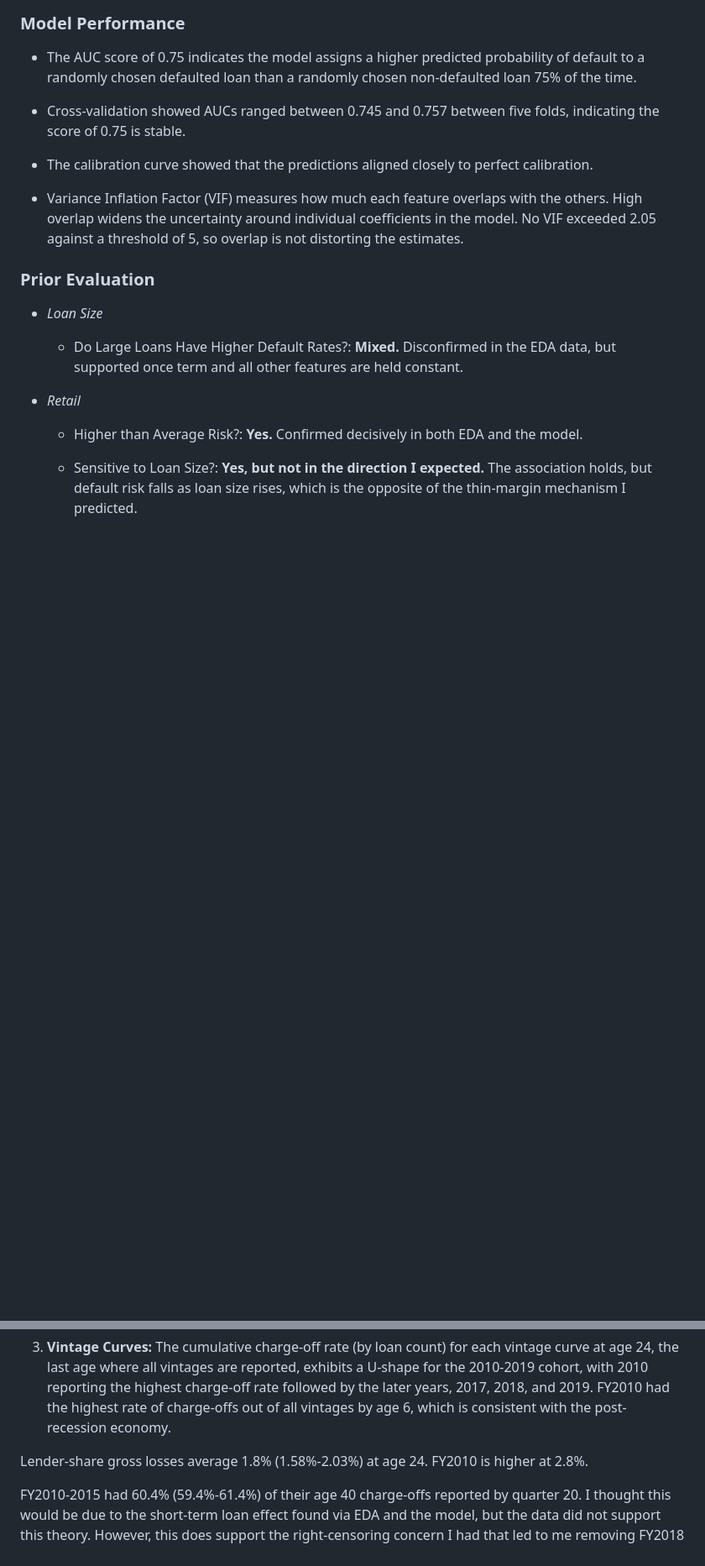
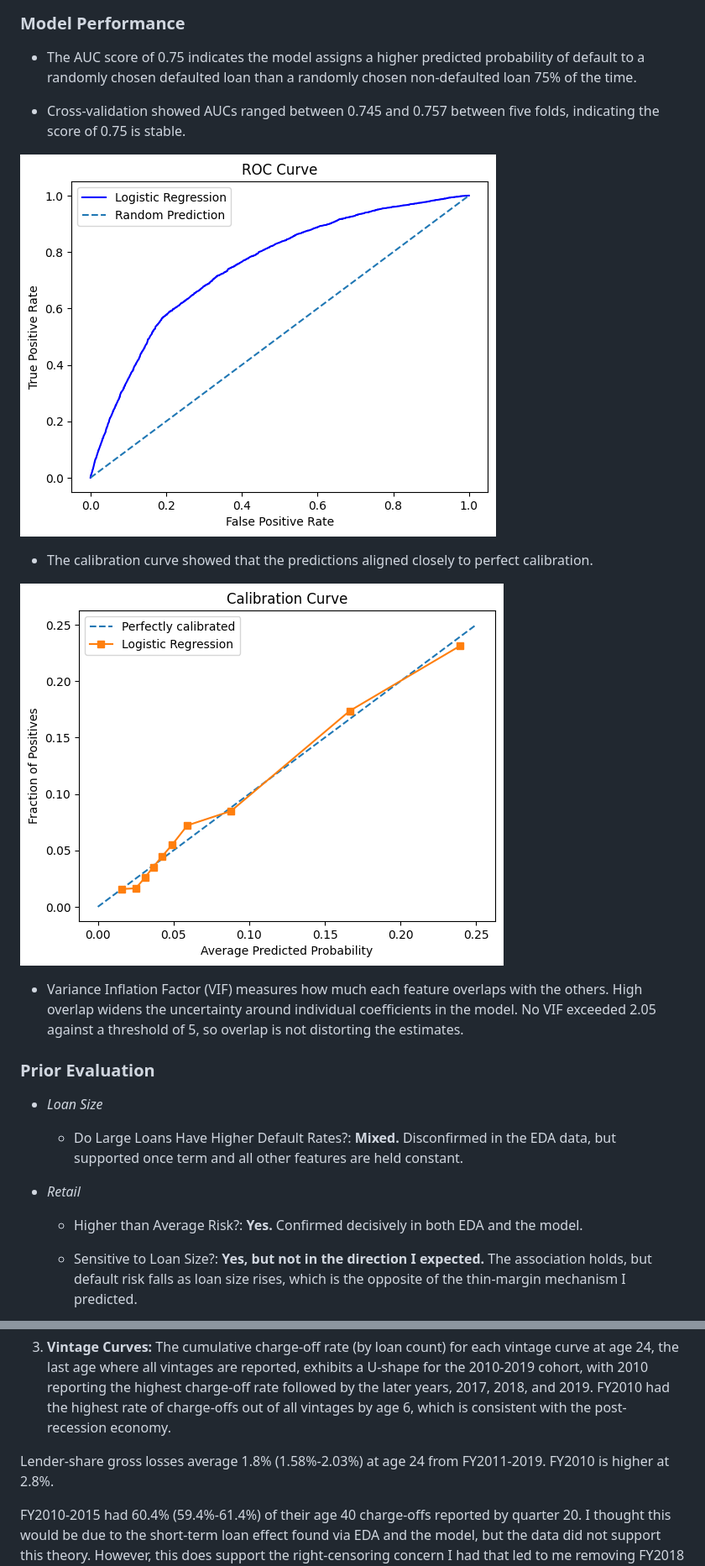
Before and after one commit to jaredhansen0128/sba-7a-credit-risk, a Markdown page: README.md, 2 parts joined by grey strips. Shown at 84% size. Rendered like a GitHub page; pictures changed too: calibration_curve.png (added), roc_curve.png (added); blank space fills up the shorter version.

```diff
--- a/README.md
+++ b/README.md
@@ -96,7 +100,11 @@ Overall, my expectation is that larger loan sizes will display higher default ra
 
 - Cross-validation showed AUCs ranged between 0.745 and 0.757 between five folds, indicating the score of 0.75 is stable.
 
+![ROC Curve](roc_curve.png)
+
 - The calibration curve showed that the predictions aligned closely to perfect calibration.
+
+![Calibration Curve](calibration_curve.png)
 
 - Variance Inflation Factor (VIF) measures how much each feature overlaps with the others. High overlap widens the uncertainty around individual coefficients in the model. No VIF exceeded 2.05 against a threshold of 5, so overlap is not distorting the estimates.
 
@@ -166,7 +174,7 @@ Rates are marginal within each term bin. Chart color uses PowerNorm scale with g
 
 3. **Vintage Curves:** The cumulative charge-off rate (by loan count) for each vintage curve at age 24, the last age where all vintages are reported, exhibits a U-shape for the 2010-2019 cohort, with 2010 reporting the highest charge-off rate followed by the later years, 2017, 2018, and 2019. FY2010 had the highest rate of charge-offs out of all vintages by age 6, which is consistent with the post-recession economy.
 
-Lender-share gross losses average 1.8% (1.58%-2.03%) at age 24. FY2010 is higher at 2.8%.
+Lender-share gross losses average 1.8% (1.58%-2.03%) at age 24 from FY2011-2019. FY2010 is higher at 2.8%.
 
 FY2010-2015 had 60.4% (59.4%-61.4%) of their age 40 charge-offs reported by quarter 20. I thought this would be due to the short-term loan effect found via EDA and the model, but the data did not support this theory. However, this does support the right-censoring concern I had that led to me removing FY2018 and FY2019 from EDA and the model. FY2018 and FY2019 are observed through quarters 28 and 24. At those ages, FY2010-2015 had not yet reported 16% and 26% of their age-40 charge-offs, so FY2018-2019 may be missing a similar share.
 
```
Also changed, not shown: other parts of README.md (+6 -2 lines), naics_distribution.png (added), size_naics_rates.png (added).
